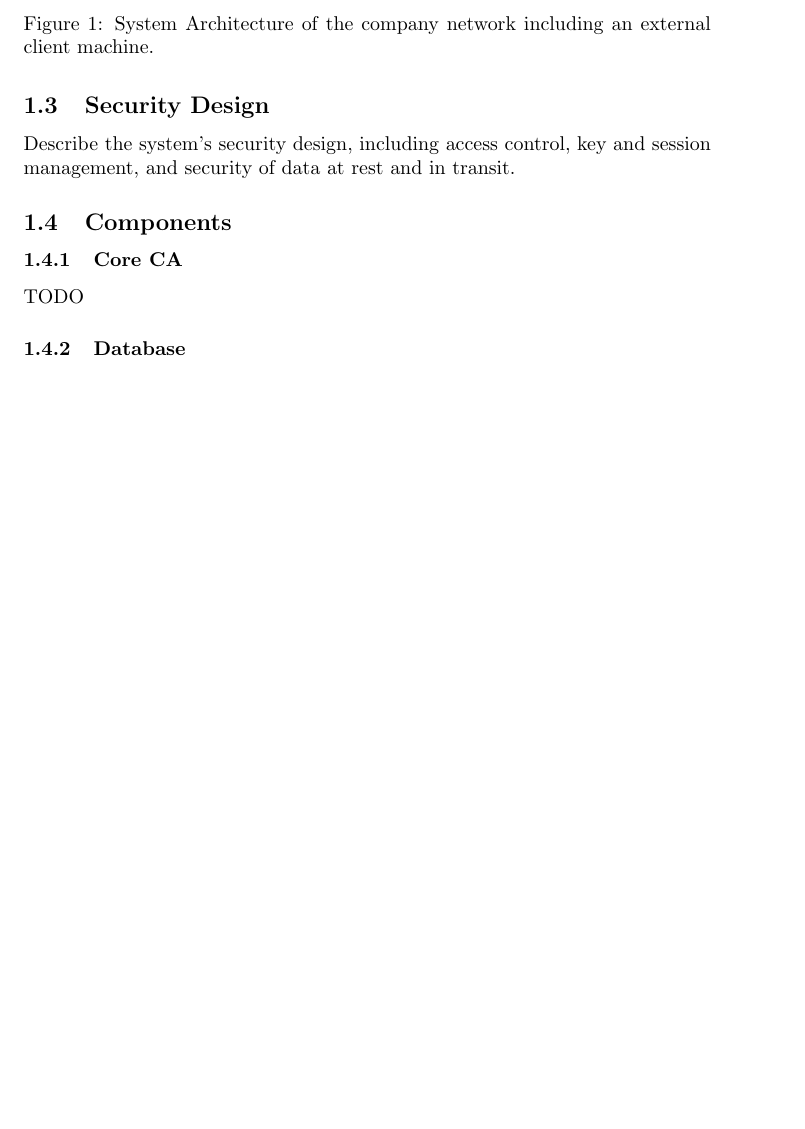
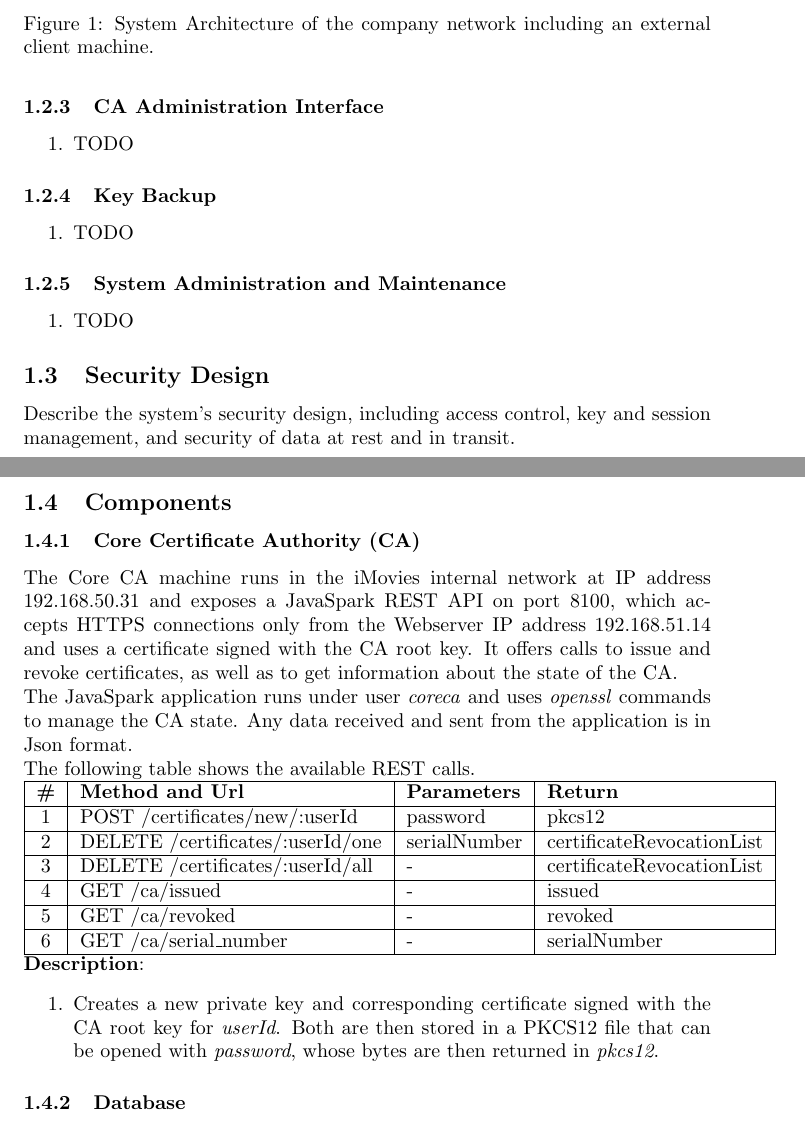
Before and after one commit to a-enz/seclabproject, a LaTeX document (System Description/systemdescription.tex): part of page 3 of 10 before the commit and two parts of pages 3 and 4 of 10 after it, the two joined at a grey line, cut so that both start at the same text, the shorter picture padded with empty space. Compiled offline with pdfLaTeX.

Commit message:
started core ca description

```diff
--- a/System Description/systemdescription.tex
+++ b/System Description/systemdescription.tex
@@ -99,5 +99,3 @@ backup service, with backup daemons connecting to the other two machines.
 
 \subsection{System Functionality}
 
-\subsubsection{Functional Requirements}
-test
@@ -104,3 +113,18 @@ test
+\subsubsection{CA Administration Interface}
+\begin{enumerate}
+\item TODO
+\end{enumerate}
+
+\subsubsection{Key Backup}
+\begin{enumerate}
+\item TODO
+\end{enumerate}
+
+\subsubsection{System Administration and Maintenance}
+\begin{enumerate}
+\item TODO
+\end{enumerate}
+
 \subsection{Security Design}
 
 Describe the system's security design, including access control, key and session management,  and security of data at rest and in transit.
@@ -111,8 +135,33 @@ Describe the system's security design, including access control, key and session
 %%% List all system components and their interfaces, subdivided, for example, into
 %%%   categories such as platforms, applications, data records, etc. For
 %%%   each component, state its relevant properties.
-\subsubsection{Core CA}
-TODO
+\subsubsection{Core Certificate Authority (CA)}
+The Core CA machine runs in the iMovies internal network at IP address 192.168.50.31 and exposes a JavaSpark REST API on port 8100, which accepts HTTPS connections only from the Webserver IP address 192.168.51.14 and uses a certificate signed with the CA root key. It offers calls to issue and revoke certificates, as well as to get information about the state of the CA.\\
+The JavaSpark application runs under user \emph{coreca} and uses \emph{openssl} commands to manage the CA state. Any data received and sent from the application is in Json format.\\
+The following table shows the available REST calls.
+\\
+\begin{tabular} {| c | l | l | l | l |}
+\hline
+\textbf{\#} & \textbf{Method and Url} & \textbf{Parameters} & \textbf{Return}\\
+\hline
+1 & POST /certificates/new/:userId & password & pkcs12\\
+\hline
+2 & DELETE /certificates/:userId/one & serialNumber & certificateRevocationList\\
+\hline
+3 & DELETE /certificates/:userId/all & - & certificateRevocationList\\
+\hline
+4 & GET /ca/issued & - & issued\\
+\hline
+5 & GET /ca/revoked & - & revoked\\
+\hline
+6 & GET /ca/serial\_number & - & serialNumber\\
+\hline
+\end{tabular}
+\\
+\textbf{Description}:
+\begin{enumerate}
+\item Creates a new private key and corresponding certificate signed with the CA root key for \emph{userId}. Both are then stored in a PKCS#12 file that can be opened with \emph{password}, whose bytes are then returned in \emph{pkcs12}.
+\end{enumerate}
 
 \subsubsection{Database}
 TODO
```
Also changed, not shown: System/Core CA/overview.txt (+1 -1 lines), System Description/systemdescription.pdf, System Description/systemdescription.tex (11 more changed lines), 4 other files.
